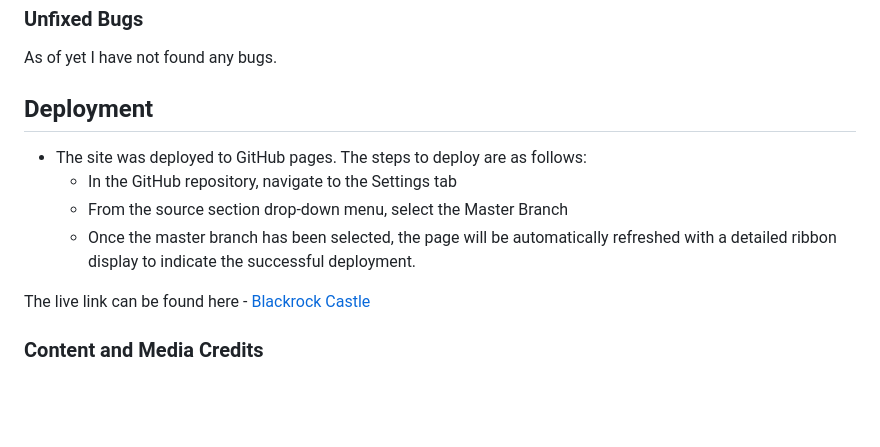
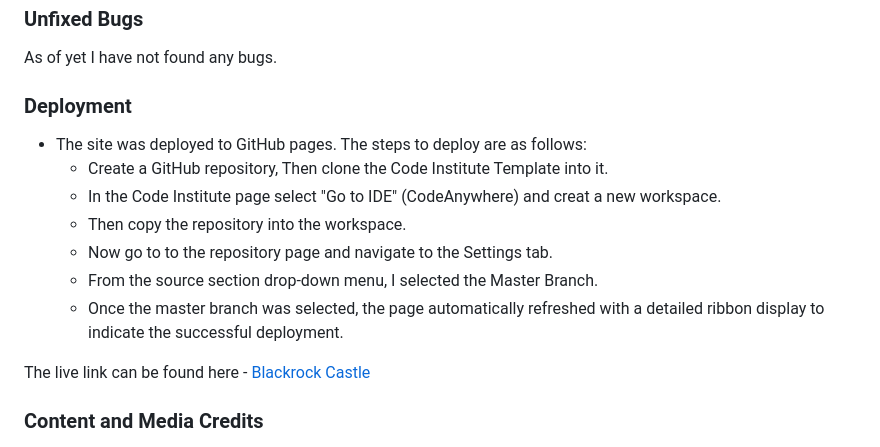
Before and after one commit to JosephOConnell/Blackrock-Castle, a Markdown page: README.md, the part around the change. Drawn GitHub-style; blank space fills up the shorter version.

Commit message:
update (readme) Deployment steps updated

```diff
--- a/README.md
+++ b/README.md
@@ -103,12 +103,15 @@ I have sourced a video, images and reviews to show what to expect from the castl
 
 As of yet I have not found any bugs.
 
-## Deployment
+### Deployment
 
 - The site was deployed to GitHub pages. The steps to deploy are as follows:
-  - In the GitHub repository, navigate to the Settings tab
-  - From the source section drop-down menu, select the Master Branch
-  - Once the master branch has been selected, the page will be automatically refreshed with a detailed ribbon display to indicate the successful deployment.
+  - Create a GitHub repository, Then clone the Code Institute Template into it.
+  - In the Code Institute page select "Go to IDE" (CodeAnywhere) and creat a new workspace.
+  - Then copy the repository into the workspace.
+  - Now go to to the repository page and navigate to the Settings tab.
+  - From the source section drop-down menu, I selected the Master Branch.
+  - Once the master branch was selected, the page automatically refreshed with a detailed ribbon display to indicate the successful deployment.
 
 The live link can be found here - [Blackrock Castle](https://josephoconnell.github.io/Blackrock-Castle/)
 
```
